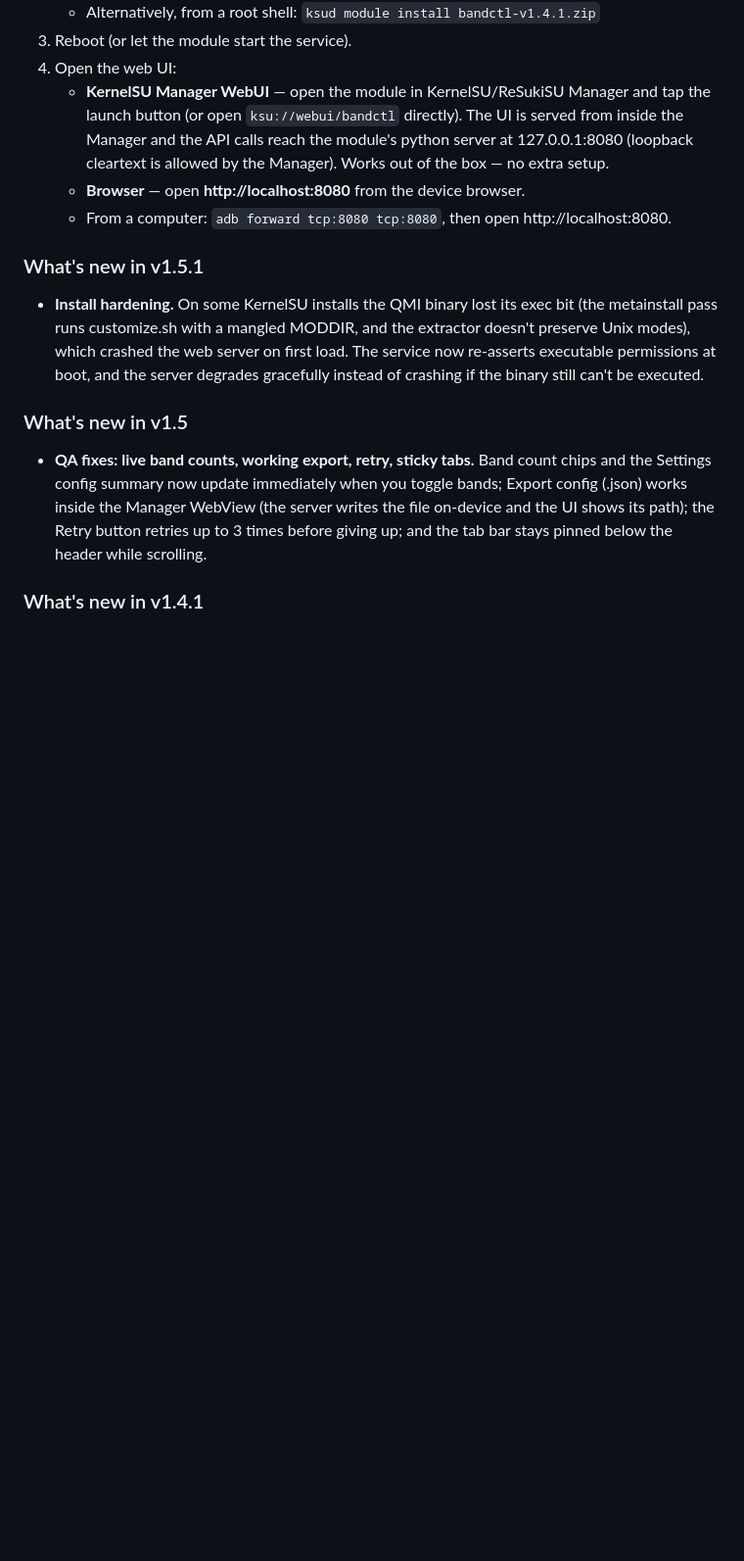
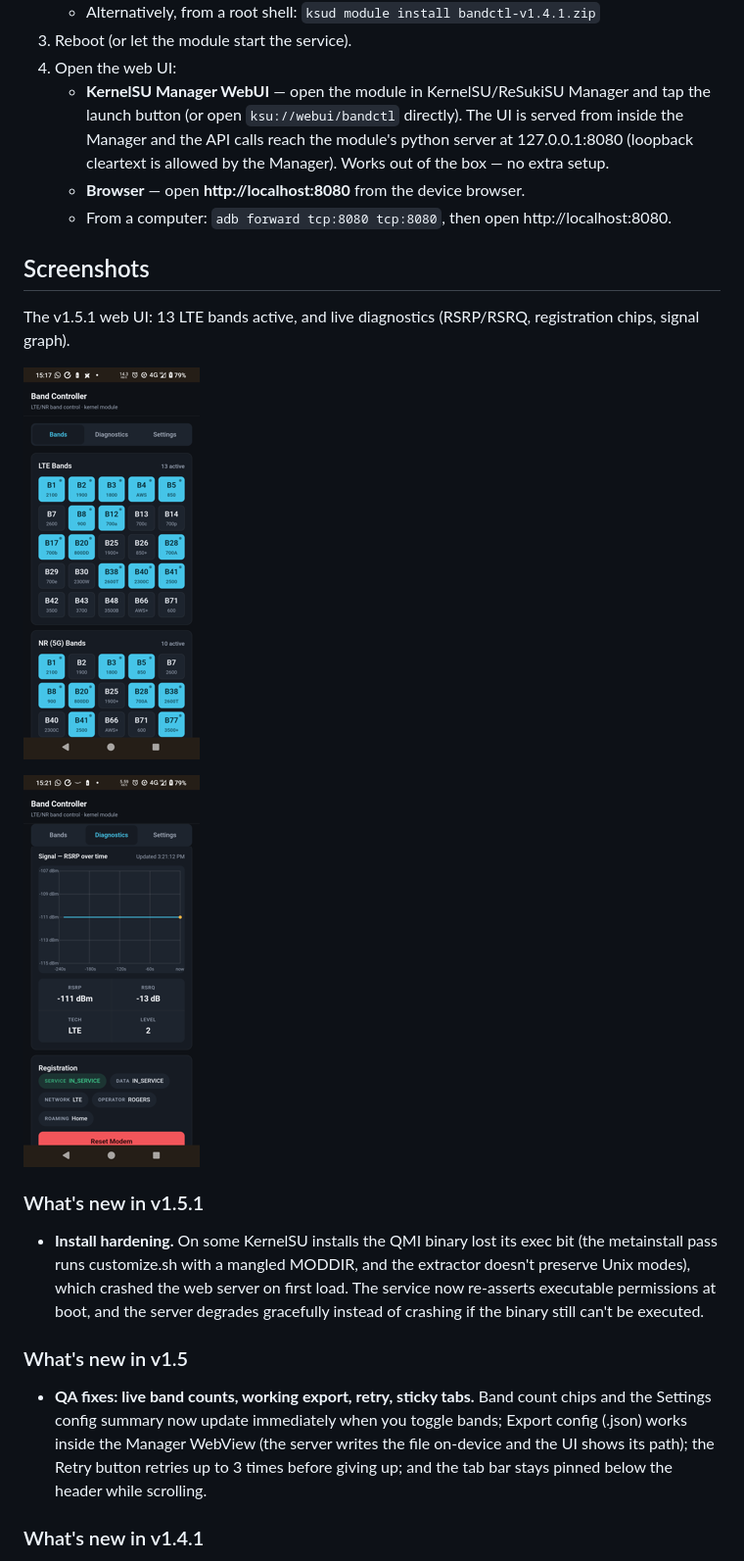
Before and after one commit to raz123/bandctl, a Markdown page: README.md, the part around the change. Shown at 98% size. Rendered like a GitHub page; pictures changed too: bands.png (added), diag.png (added); blank space fills up the shorter version.

Commit message:
README: add Screenshots section (bands + diagnostics, v1.5.1 web UI)

```diff
--- a/README.md
+++ b/README.md
@@ -73,6 +73,14 @@ A standalone KernelSU module for LTE/NR band control and modem diagnostics on Qu
    - **Browser** — open **http://localhost:8080** from the device browser.
    - From a computer: `adb forward tcp:8080 tcp:8080`, then open http://localhost:8080.
 
+## Screenshots
+
+The v1.5.1 web UI: 13 LTE bands active, and live diagnostics (RSRP/RSRQ, registration chips, signal graph).
+
+![Bands tab - LTE band tiles with live count](bands.png)
+
+![Diagnostics tab - live signal and registration](diag.png)
+
 ### What's new in v1.5.1
 
 - **Install hardening.** On some KernelSU installs the QMI binary lost its exec bit (the metainstall pass runs customize.sh with a mangled MODDIR, and the extractor doesn't preserve Unix modes), which crashed the web server on first load. The service now re-asserts executable permissions at boot, and the server degrades gracefully instead of crashing if the binary still can't be executed.
```
